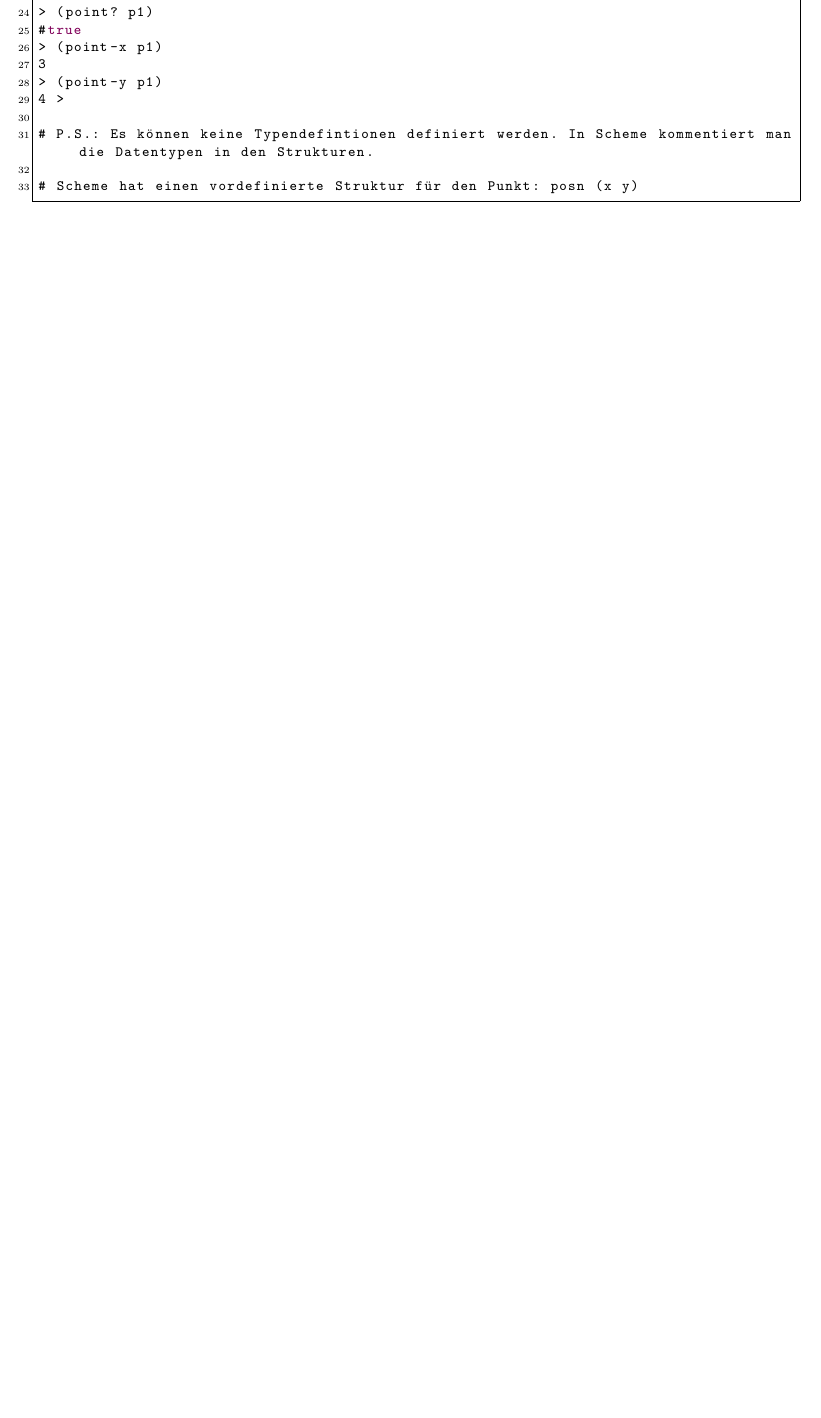
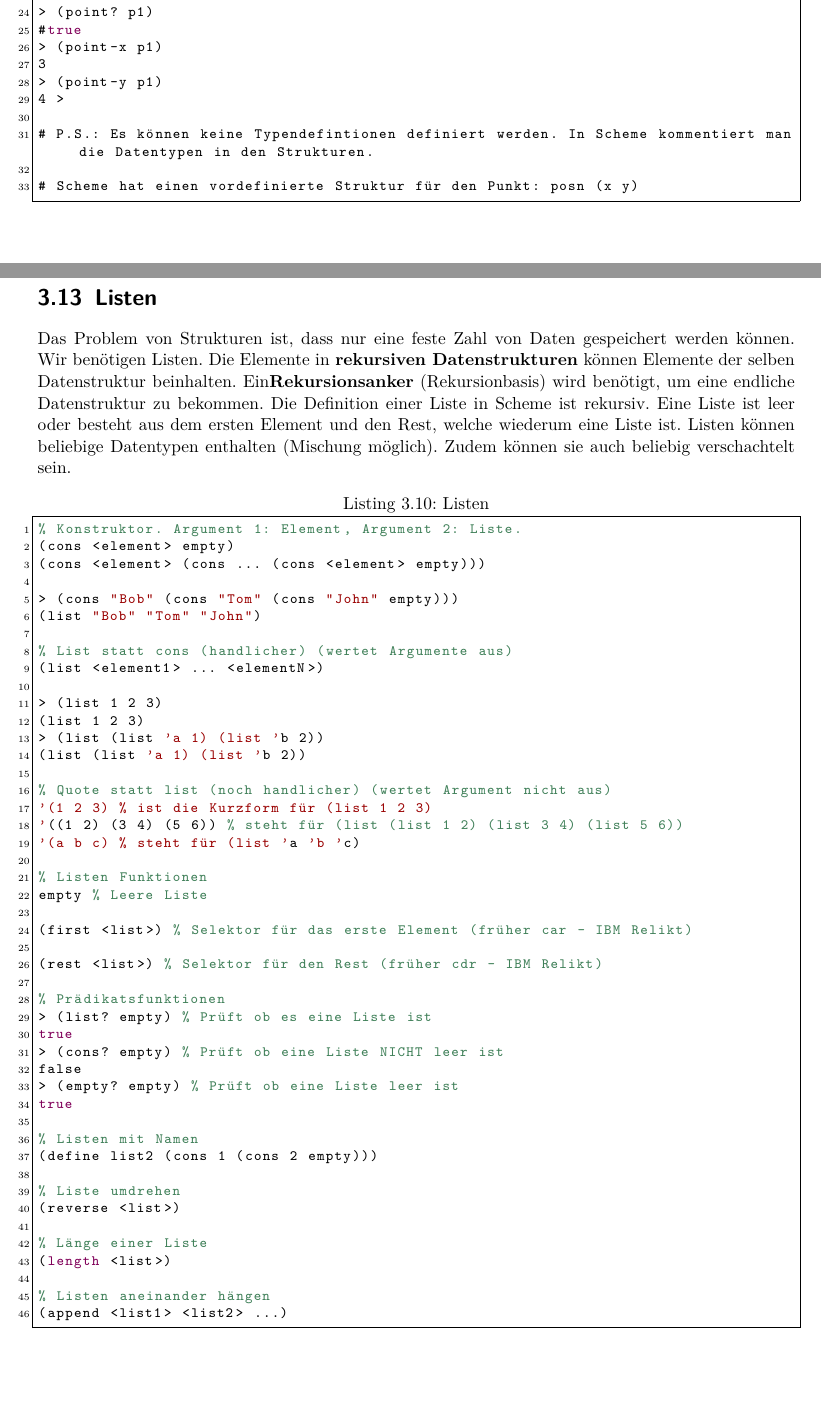
Before and after one commit to studentbox/zusammenfassung-pcp, a LaTeX document (Zusammenfassung_PCP_15HS.tex, which reads funktional.tex): part of page 29 of 35 before the commit and two parts of pages 29 and 30 of 37 after it, the two joined at a grey line, cut so that both start at the same text, the shorter picture padded with empty space. Compiled offline with pdfLaTeX.

Commit message:
#11 Scheme 3

```diff
--- a/funktional.tex
+++ b/funktional.tex
@@ -241,3 +241,55 @@ Mittels \emph{if} können Selektionen realisiert werden. Der \emph{else}-Teil is
 # Scheme hat einen vordefinierte Struktur für den Punkt: posn (x y)
 \end{lstlisting}
 
+\section{Listen}
+Das Problem von Strukturen ist, dass nur eine feste Zahl von Daten gespeichert werden können. Wir benötigen Listen. Die Elemente in \textbf{rekursiven Datenstrukturen} können Elemente der selben Datenstruktur beinhalten. Ein\textbf{Rekursionsanker} (Rekursionbasis) wird benötigt, um eine endliche Datenstruktur zu bekommen.
+Die Definition einer Liste in Scheme ist rekursiv. Eine Liste ist leer oder besteht aus dem ersten Element und den Rest, welche wiederum eine Liste ist. Listen können beliebige Datentypen enthalten (Mischung möglich). Zudem können sie auch beliebig verschachtelt sein.
+
+\begin{lstlisting}[caption=Listen]
+% Konstruktor. Argument 1: Element, Argument 2: Liste.
+(cons <element> empty)
+(cons <element> (cons ... (cons <element> empty)))
+
+> (cons "Bob" (cons "Tom" (cons "John" empty)))
+(list "Bob" "Tom" "John")
+
+% List statt cons (handlicher) (wertet Argumente aus)
+(list <element1> ... <elementN>)
+
+> (list 1 2 3)
+(list 1 2 3)
+> (list (list 'a 1) (list 'b 2))
+(list (list 'a 1) (list 'b 2))
+
+% Quote statt list (noch handlicher) (wertet Argument nicht aus)
+'(1 2 3) % ist die Kurzform für (list 1 2 3)
+'((1 2) (3 4) (5 6)) % steht für (list (list 1 2) (list 3 4) (list 5 6))
+'(a b c) % steht für (list 'a 'b 'c)
+
+% Listen Funktionen
+empty % Leere Liste
+
+(first <list>) % Selektor für das erste Element (früher car - IBM Relikt)
+
+(rest <list>) % Selektor für den Rest (früher cdr - IBM Relikt)
+
+% Prädikatsfunktionen
+> (list? empty) % Prüft ob es eine Liste ist
+true
+> (cons? empty) % Prüft ob eine Liste NICHT leer ist
+false
+> (empty? empty) % Prüft ob eine Liste leer ist
+true
+
+% Listen mit Namen
+(define list2 (cons 1 (cons 2 empty)))
+
+% Liste umdrehen
+(reverse <list>)
+
+% Länge einer Liste
+(length <list>)
+
+% Listen aneinander hängen
+(append <list1> <list2> ...)
+\end{lstlisting}
```
Also changed, not shown: fig/scheme-recursive-function-schema.jpg (added), funktional.tex (56 more changed lines).
